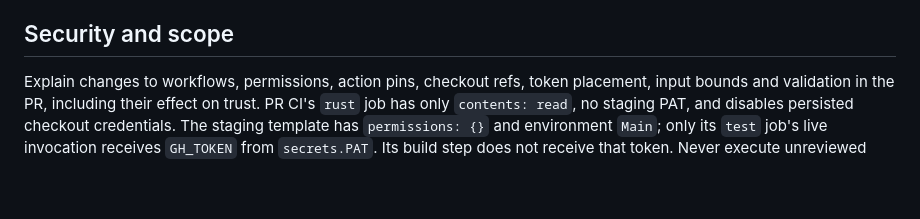
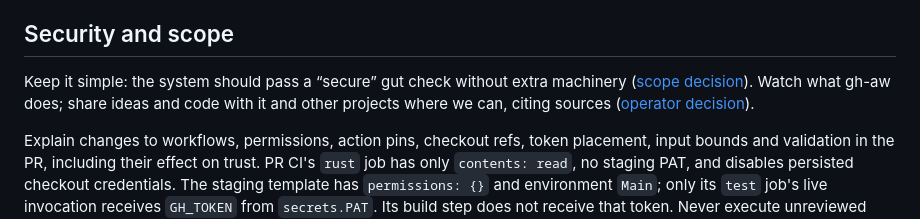
Before and after one commit to cgwalters-forge/agent-board, a Markdown page: AGENTS.md, the part around the change. GitHub-like rendering; blank space fills up the shorter version.

```diff
--- a/AGENTS.md
+++ b/AGENTS.md
@@ -68,6 +68,9 @@ API details into board-core.
 
 ## Security and scope
 
+Keep it simple: the system should pass a “secure” gut check without extra machinery ([scope decision](https://github.com/cgwalters-forge/tracker/issues/446#issuecomment-6070870618)).
+Watch what gh-aw does; share ideas and code with it and other projects where we can, citing sources ([operator decision](https://github.com/cgwalters-forge/tracker/issues/446#issuecomment-6089335499)).
+
 Explain changes to workflows, permissions, action pins, checkout refs, token
 placement, input bounds and validation in the PR, including their effect on trust.
 PR CI's `rust` job has only `contents: read`, no staging PAT, and disables persisted
```
Also changed, not shown: docs/design.md (+3 -1 lines), docs/github-workqueue-comparison.md (added, +110 -0 lines).
